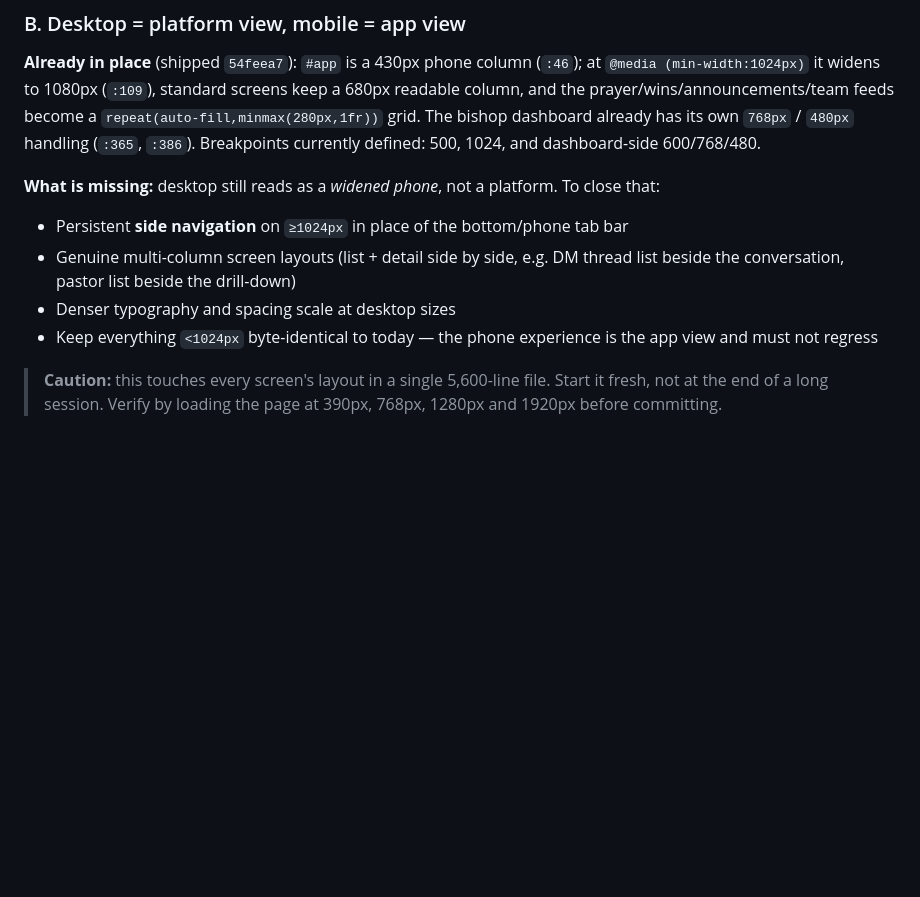
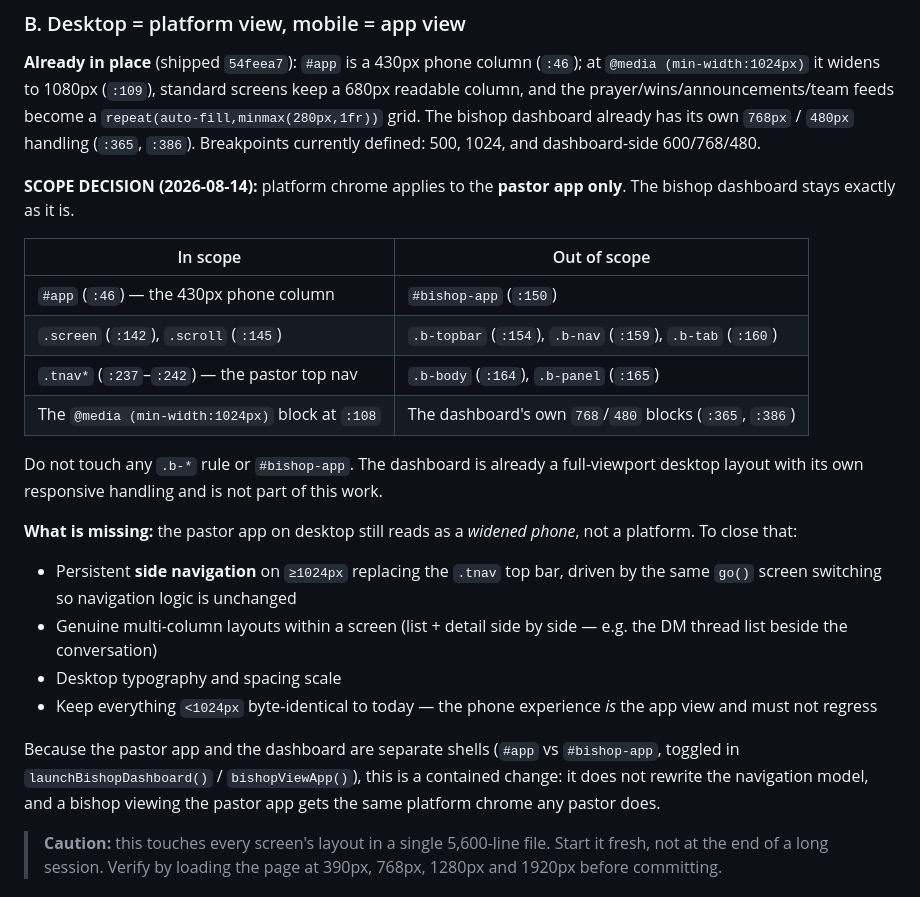
Before and after one commit to KingdomofGraceMinistries/KingdomGraceFamilyofChurchesandMinistries, a Markdown page: PROJECT_STATE.md, the part around the change. Rendered like a GitHub page; blank space fills up the shorter version.

Commit message:
project state: scope platform chrome to the pastor app only
Records the decision: the pastor app gets platform chrome on desktop, the
bishop dashboard stays exactly as it is.

Lists the selectors on each side of that line so the next session does not
have to work it out — #app, .screen, .scroll, .tnav* and the 1024px block
are in scope; #bishop-app and every .b-* rule, including the dashboard's
own 768/480 blocks, are not.

Notes why this is contained rather than a navigation rewrite: the two
shells are already separate elements toggled by launchBishopDashboard() /
bishopViewApp(), so side navigation can replace .tnav at >=1024px while
still driving the existing go() screen switching. A bishop viewing the
pastor app gets the same chrome any pastor does, which is the intended
behaviour.

Co-Authored-By: Claude Opus 5 (1M context) <noreply@anthropic.com>

```diff
--- a/PROJECT_STATE.md
+++ b/PROJECT_STATE.md
@@ -49,15 +49,35 @@ feeds become a `repeat(auto-fill,minmax(280px,1fr))` grid. The bishop dashboard
 already has its own `768px` / `480px` handling (`:365`, `:386`). Breakpoints
 currently defined: 500, 1024, and dashboard-side 600/768/480.
 
-**What is missing:** desktop still reads as a *widened phone*, not a platform.
-To close that:
+**SCOPE DECISION (2026-08-14):** platform chrome applies to the **pastor app
+only**. The bishop dashboard stays exactly as it is.
 
-- Persistent **side navigation** on `≥1024px` in place of the bottom/phone tab bar
-- Genuine multi-column screen layouts (list + detail side by side, e.g. DM
-  thread list beside the conversation, pastor list beside the drill-down)
-- Denser typography and spacing scale at desktop sizes
-- Keep everything `<1024px` byte-identical to today — the phone experience is
+| In scope | Out of scope |
+|---|---|
+| `#app` (`:46`) — the 430px phone column | `#bishop-app` (`:150`) |
+| `.screen` (`:142`), `.scroll` (`:145`) | `.b-topbar` (`:154`), `.b-nav` (`:159`), `.b-tab` (`:160`) |
+| `.tnav*` (`:237`–`:242`) — the pastor top nav | `.b-body` (`:164`), `.b-panel` (`:165`) |
+| The `@media (min-width:1024px)` block at `:108` | The dashboard's own `768`/`480` blocks (`:365`, `:386`) |
+
+Do not touch any `.b-*` rule or `#bishop-app`. The dashboard is already a
+full-viewport desktop layout with its own responsive handling and is not part of
+this work.
+
+**What is missing:** the pastor app on desktop still reads as a *widened phone*,
+not a platform. To close that:
+
+- Persistent **side navigation** on `≥1024px` replacing the `.tnav` top bar,
+  driven by the same `go()` screen switching so navigation logic is unchanged
+- Genuine multi-column layouts within a screen (list + detail side by side —
+  e.g. the DM thread list beside the conversation)
+- Desktop typography and spacing scale
+- Keep everything `<1024px` byte-identical to today — the phone experience *is*
   the app view and must not regress
+
+Because the pastor app and the dashboard are separate shells (`#app` vs
+`#bishop-app`, toggled in `launchBishopDashboard()` / `bishopViewApp()`), this
+is a contained change: it does not rewrite the navigation model, and a bishop
+viewing the pastor app gets the same platform chrome any pastor does.
 
 > **Caution:** this touches every screen's layout in a single 5,600-line file.
 > Start it fresh, not at the end of a long session. Verify by loading the page
```
